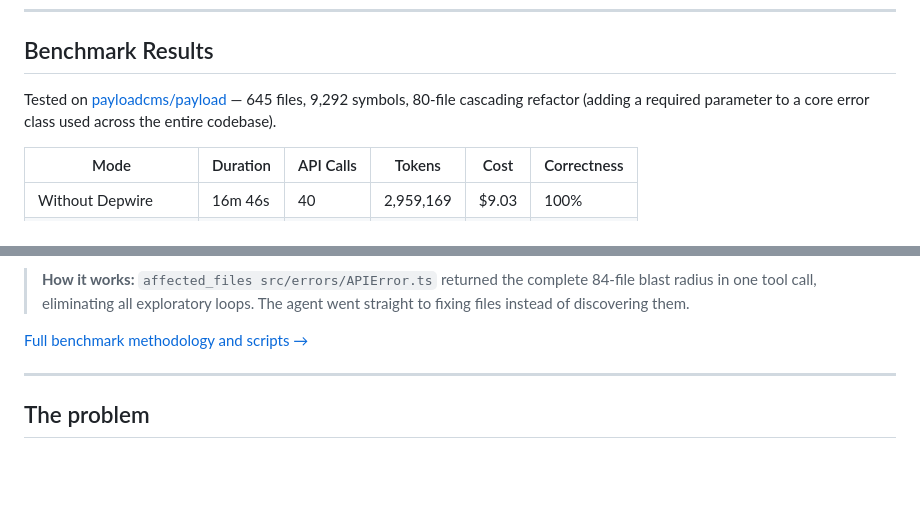
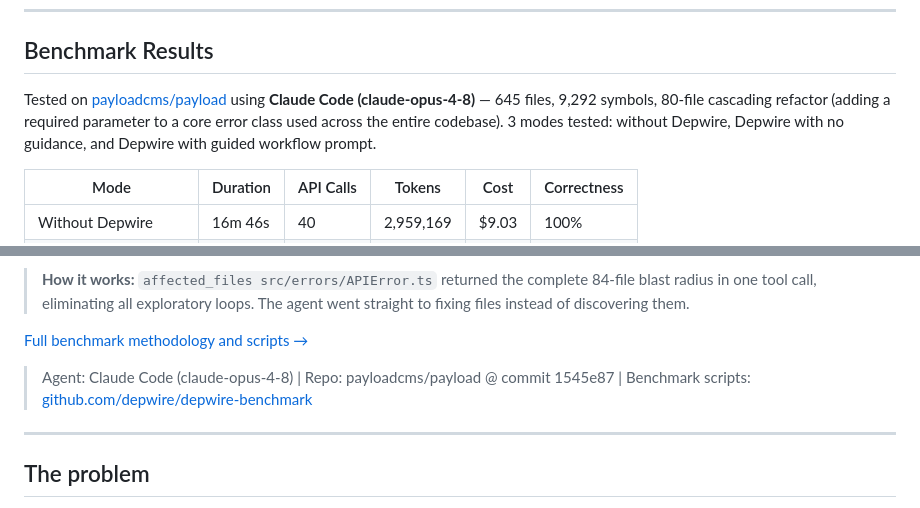
Before and after one commit to depwire/depwire, a Markdown page: README.md, 2 parts joined by grey strips. GitHub-like rendering; blank space fills up the shorter version.

Commit message:
docs: add Claude Code agent attribution to benchmark

```diff
--- a/README.md
+++ b/README.md
@@ -71,7 +71,7 @@ Depwire is the infrastructure layer between your AI coding assistant and your co
 
 ## Benchmark Results
 
-Tested on [payloadcms/payload](https://github.com/payloadcms/payload) — 645 files, 9,292 symbols, 80-file cascading refactor (adding a required parameter to a core error class used across the entire codebase).
+Tested on [payloadcms/payload](https://github.com/payloadcms/payload) using **Claude Code (claude-opus-4-8)** — 645 files, 9,292 symbols, 80-file cascading refactor (adding a required parameter to a core error class used across the entire codebase). 3 modes tested: without Depwire, Depwire with no guidance, and Depwire with guided workflow prompt.
 
 | Mode | Duration | API Calls | Tokens | Cost | Correctness |
 |------|----------|-----------|--------|------|-------------|
@@ -90,6 +90,8 @@ Tested on [payloadcms/payload](https://github.com/payloadcms/payload) — 645 fi
 > **How it works:** `affected_files src/errors/APIError.ts` returned the complete 84-file blast radius in one tool call, eliminating all exploratory loops. The agent went straight to fixing files instead of discovering them.
 
 [Full benchmark methodology and scripts →](https://github.com/depwire/depwire-benchmark)
+
+> Agent: Claude Code (claude-opus-4-8) | Repo: payloadcms/payload @ commit 1545e87 | Benchmark scripts: [github.com/depwire/depwire-benchmark](https://github.com/depwire/depwire-benchmark)
 
 ---
 
```
